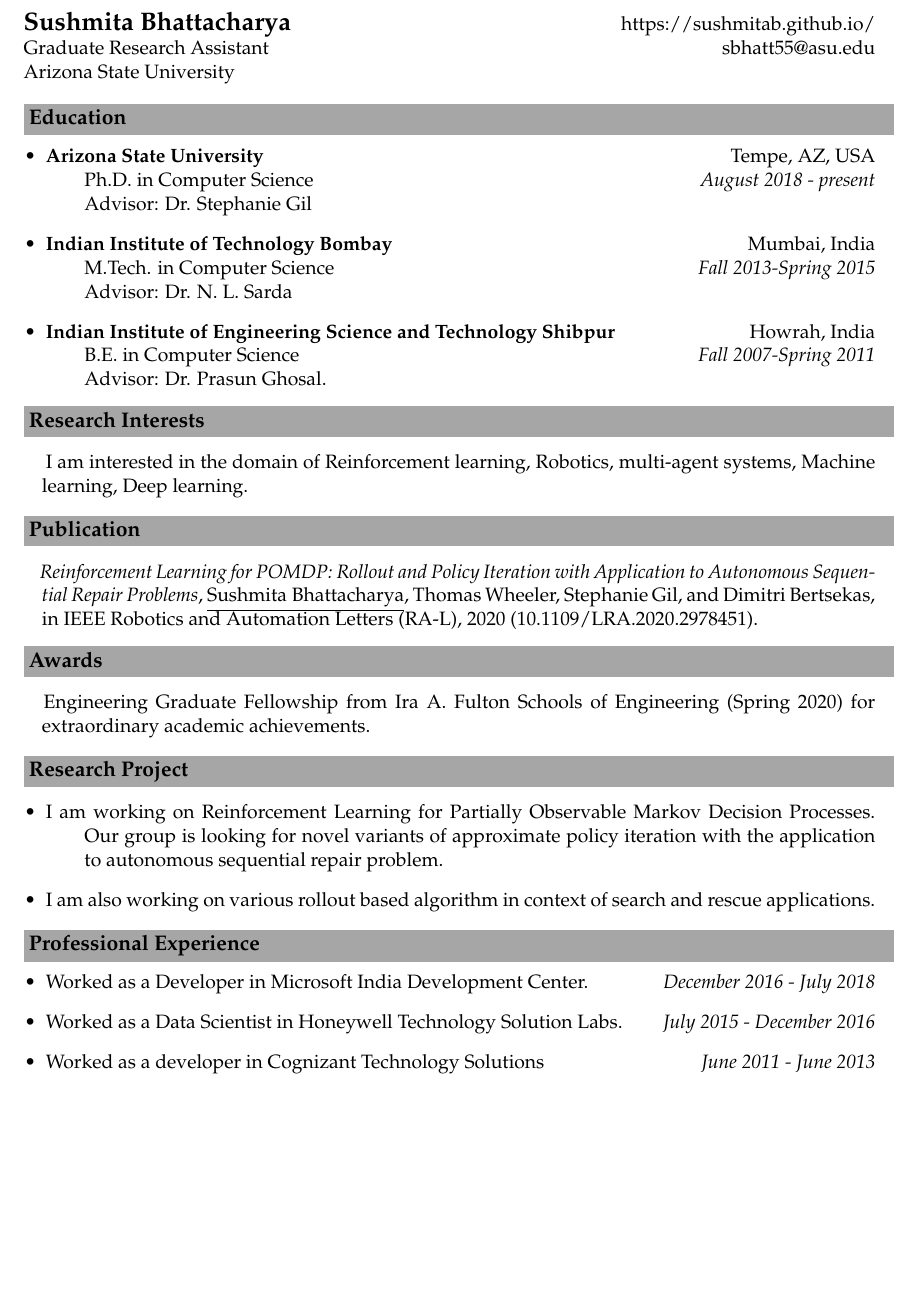
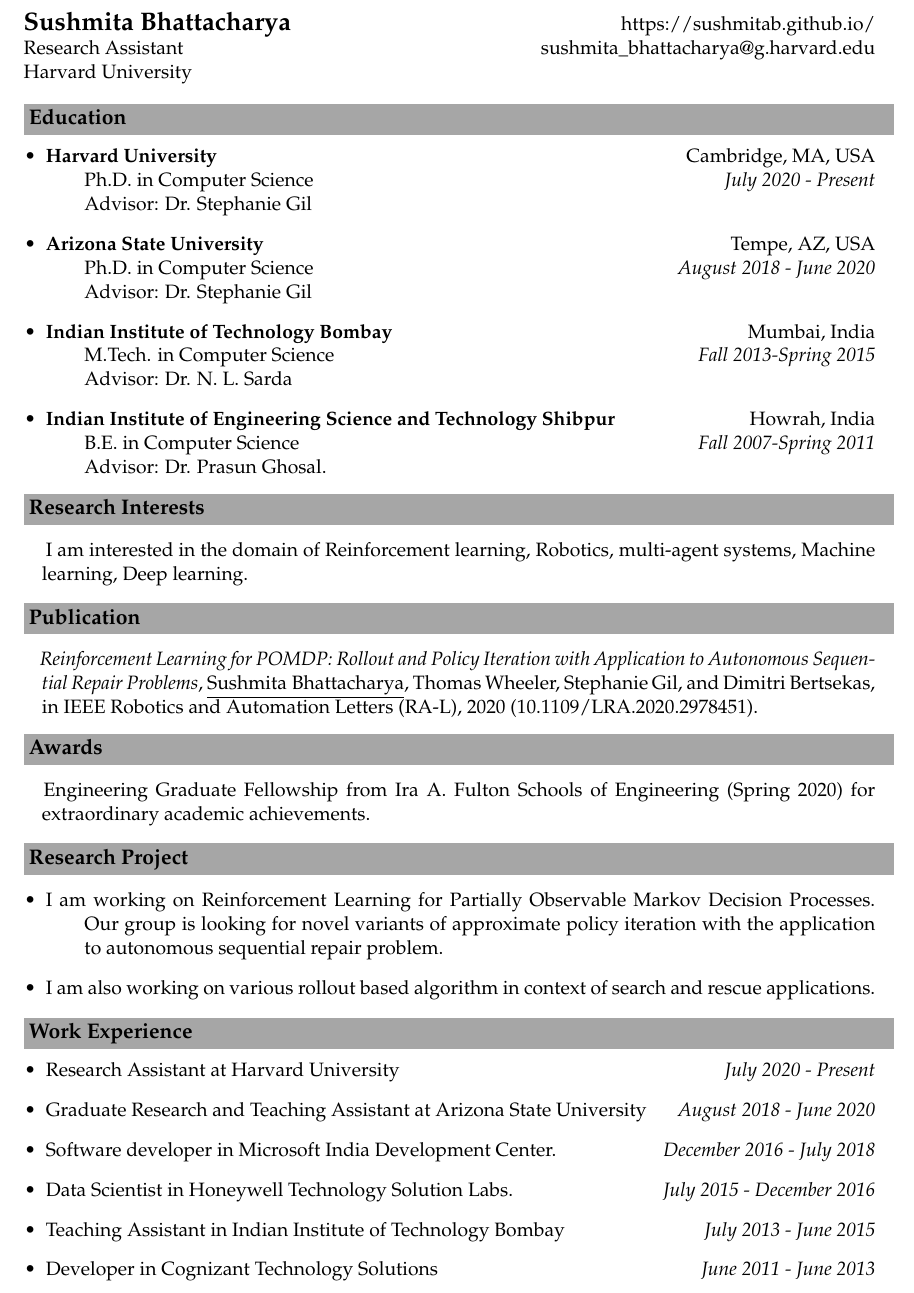
Before and after one commit to sushmitab/sushmitab, a LaTeX CV (references/resume/resume_2page_tech.tex): part of page 1 of 3, cut so that both start at the same text, the shorter picture padded with empty space. Compiled offline with pdfLaTeX.

Commit message:
adding harvard in resume

```diff
--- a/references/resume/resume_2page_tech.tex
+++ b/references/resume/resume_2page_tech.tex
@@ -44,8 +44,8 @@
 
 %\begin{comment}
 \indent {\textbf{\Large  Sushmita Bhattacharya}}\hfill https://sushmitab.github.io/\\
-\indent {Graduate Research Assistant}\hfill sbhatt55@asu.edu\\
-\indent {Arizona State University}
+\indent {Research Assistant}\hfill sushmita\_bhattacharya@g.harvard.edu\\
+\indent {Harvard University}
 \setlength{\tabcolsep}{5pt}
 
 \vspace{10pt}
@@ -54,9 +54,14 @@
 \begin{description}
 \item
 \begin{itemize}
-
+\item \textbf{Harvard  University}\hfill Cambridge, MA, USA\\
+Ph.D. in Computer Science\hfill \textit{July 2020 - Present}\\
+Advisor: Dr. Stephanie Gil
+\end{itemize}
+\item
+\begin{itemize}
 \item \textbf{Arizona State University}\hfill Tempe, AZ, USA\\
-	Ph.D. in Computer Science\hfill \textit{August 2018 - present}\\
+	Ph.D. in Computer Science\hfill \textit{August 2018 - June 2020}\\
 	Advisor: Dr. Stephanie Gil
 \end{itemize}
 \item
@@ -108,19 +113,31 @@
 \end{description}
 
 
-\resheading{\textbf{\large Professional Experience}}\\[\lsep]
+\resheading{\textbf{\large Work Experience}}\\[\lsep]
 \begin{description}
+		\item
+	\begin{itemize}
+		\item Research Assistant at Harvard University \hfill \textit{July 2020 - Present}
+	\end{itemize}
+	\item
+\begin{itemize}
+	\item Graduate Research and Teaching Assistant at Arizona State University \hfill \textit{August 2018 - June 2020}
+\end{itemize}
 	\item
 	\begin{itemize}
-		\item Worked as a Developer in Microsoft India Development Center. \hfill \textit{December 2016 - July 2018}
+		\item Software developer in Microsoft India Development Center. \hfill \textit{December 2016 - July 2018}
 	\end{itemize}
 	\item
 	\begin{itemize}
-		\item Worked as a Data Scientist in Honeywell Technology Solution Labs. \hfill \textit{July 2015 - December 2016}
+		\item Data Scientist in Honeywell Technology Solution Labs. \hfill \textit{July 2015 - December 2016}
 	\end{itemize}
 	\item
 	\begin{itemize}
-		\item Worked as a developer in Cognizant Technology Solutions \hfill \textit{June 2011 - June 2013}
+		\item Teaching Assistant in Indian Institute of Technology Bombay \hfill \textit{July 2013 - June 2015}
+	\end{itemize}
+	\item
+	\begin{itemize}
+		\item Developer in Cognizant Technology Solutions \hfill \textit{June 2011 - June 2013}
 	\end{itemize}
 \end{description}
 
```
Also changed, not shown: references/resume_Sushmita_Bhattacharya.pdf, references/resume/resume_2page_tech.tex (3 more changed lines).
